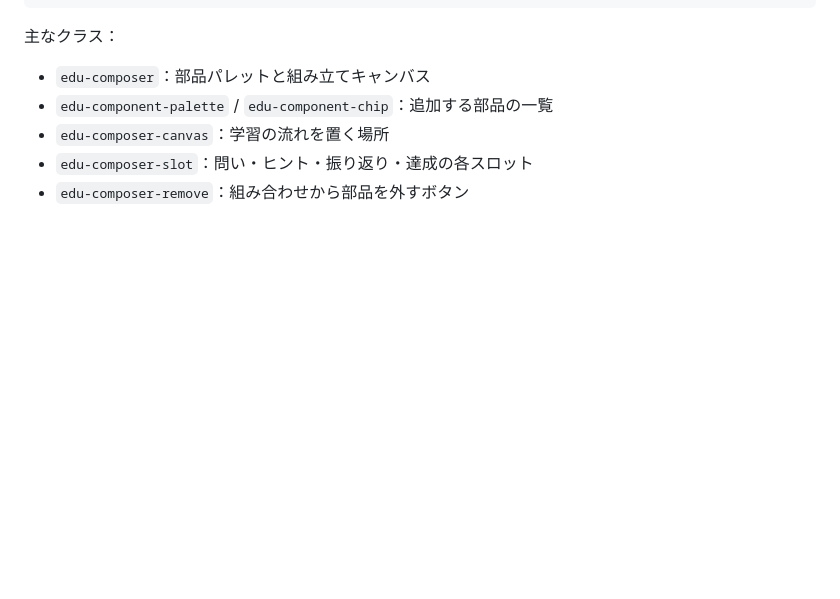
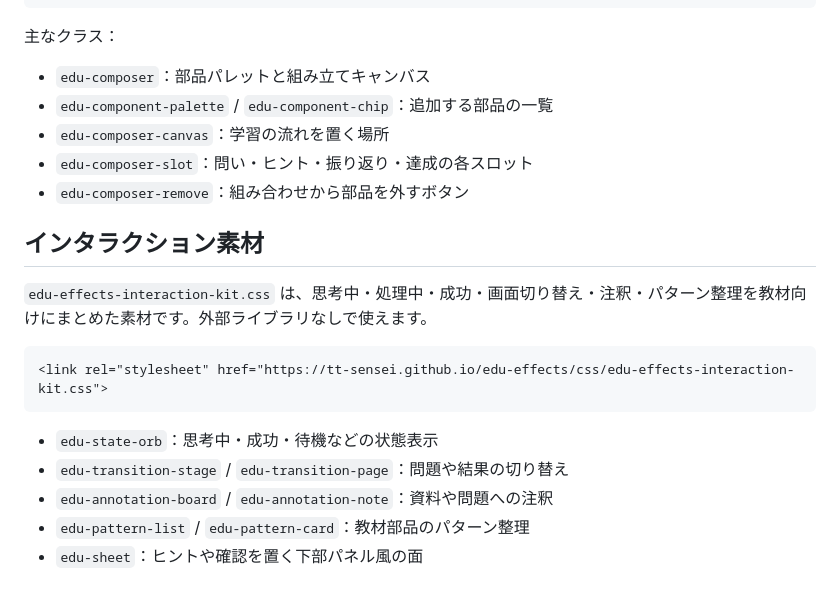
Before and after one commit to TT-sensei/edu-effects, a Markdown page: README.md, the part around the change. Rendered like a GitHub page; blank space fills up the shorter version.

Commit message:
Document interaction kit materials

```diff
--- a/README.md
+++ b/README.md
@@ -392,3 +392,19 @@ beautifului.devのContext / Insight / Recommendation / Approvalパターンを
 - `edu-composer-canvas`：学習の流れを置く場所
 - `edu-composer-slot`：問い・ヒント・振り返り・達成の各スロット
 - `edu-composer-remove`：組み合わせから部品を外すボタン
+
+
+
+## インタラクション素材
+
+`edu-effects-interaction-kit.css` は、思考中・処理中・成功・画面切り替え・注釈・パターン整理を教材向けにまとめた素材です。外部ライブラリなしで使えます。
+
+~~~html
+<link rel="stylesheet" href="https://tt-sensei.github.io/edu-effects/css/edu-effects-interaction-kit.css">
+~~~
+
+- `edu-state-orb`：思考中・成功・待機などの状態表示
+- `edu-transition-stage` / `edu-transition-page`：問題や結果の切り替え
+- `edu-annotation-board` / `edu-annotation-note`：資料や問題への注釈
+- `edu-pattern-list` / `edu-pattern-card`：教材部品のパターン整理
+- `edu-sheet`：ヒントや確認を置く下部パネル風の面
```
